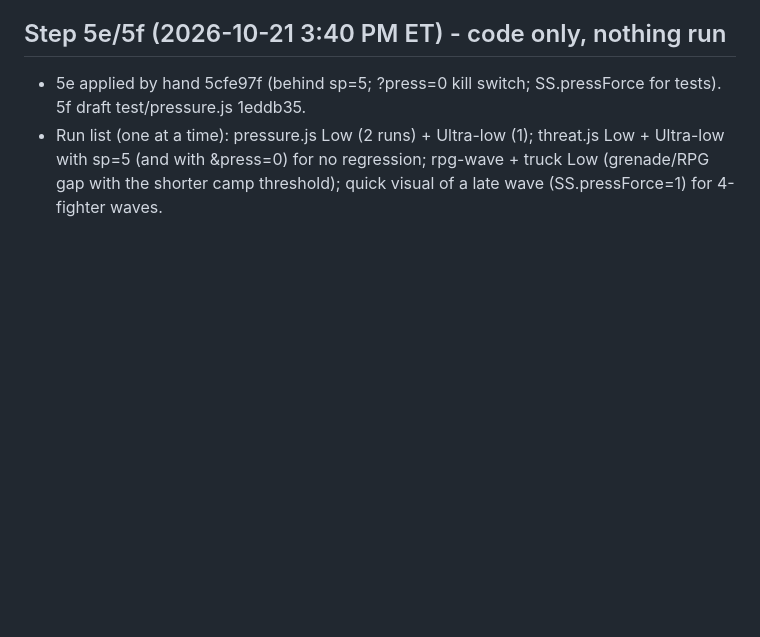
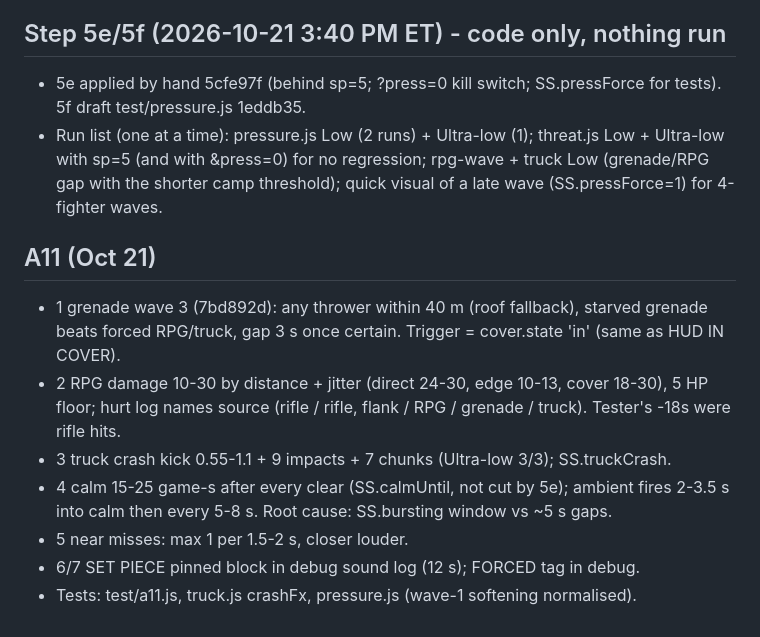
Before and after one commit to zstockbotmn/sandstorm, a Markdown page: notes/QUEUE.md, the part around the change. GitHub-like rendering; blank space fills up the shorter version.

Commit message:
QUEUE: A11 status

```diff
--- a/notes/QUEUE.md
+++ b/notes/QUEUE.md
@@ -94,3 +94,12 @@ Then the step 4 run list (window-table.mjs, bld=4p/bld=4 screenshots, skyline, p
 ## Step 5e/5f (2026-10-21 3:40 PM ET) - code only, nothing run
 - 5e applied by hand 5cfe97f (behind sp=5; ?press=0 kill switch; SS.pressForce for tests). 5f draft test/pressure.js 1eddb35.
 - Run list (one at a time): pressure.js Low (2 runs) + Ultra-low (1); threat.js Low + Ultra-low with sp=5 (and with &press=0) for no regression; rpg-wave + truck Low (grenade/RPG gap with the shorter camp threshold); quick visual of a late wave (SS.pressForce=1) for 4-fighter waves.
+
+## A11 (Oct 21)
+- 1 grenade wave 3 (7bd892d): any thrower within 40 m (roof fallback), starved grenade beats forced RPG/truck, gap 3 s once certain. Trigger = cover.state 'in' (same as HUD IN COVER).
+- 2 RPG damage 10-30 by distance + jitter (direct 24-30, edge 10-13, cover 18-30), 5 HP floor; hurt log names source (rifle / rifle, flank / RPG / grenade / truck). Tester's -18s were rifle hits.
+- 3 truck crash kick 0.55-1.1 + 9 impacts + 7 chunks (Ultra-low 3/3); SS.truckCrash.
+- 4 calm 15-25 game-s after every clear (SS.calmUntil, not cut by 5e); ambient fires 2-3.5 s into calm then every 5-8 s. Root cause: SS.bursting window vs ~5 s gaps.
+- 5 near misses: max 1 per 1.5-2 s, closer louder.
+- 6/7 SET PIECE pinned block in debug sound log (12 s); FORCED tag in debug.
+- Tests: test/a11.js, truck.js crashFx, pressure.js (wave-1 softening normalised).
```
